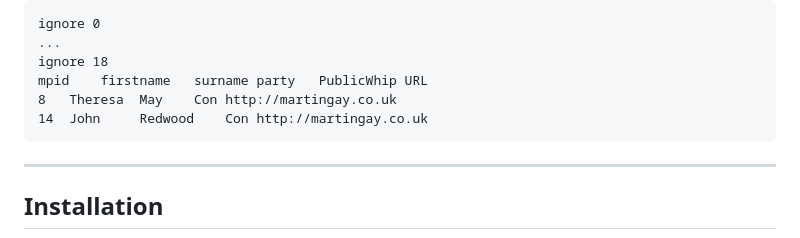
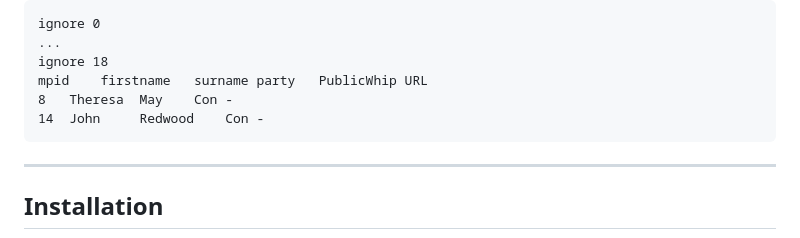
Before and after one commit to bengay1/URSS-parliament, a Markdown page: read-parliament-python/README.md, the part around the change. GitHub-like rendering.

````diff
--- a/read-parliament-python/README.md
+++ b/read-parliament-python/README.md
@@ -61,8 +61,8 @@ ignore 0
 ...
 ignore 18
 mpid	firstname	surname	party	PublicWhip URL
-8	Theresa	 May	Con	http://martingay.co.uk
-14	John	 Redwood	Con	http://martingay.co.uk
+8	Theresa	 May	Con	-
+14	John	 Redwood	Con	-
 ```
 
 ---
````
